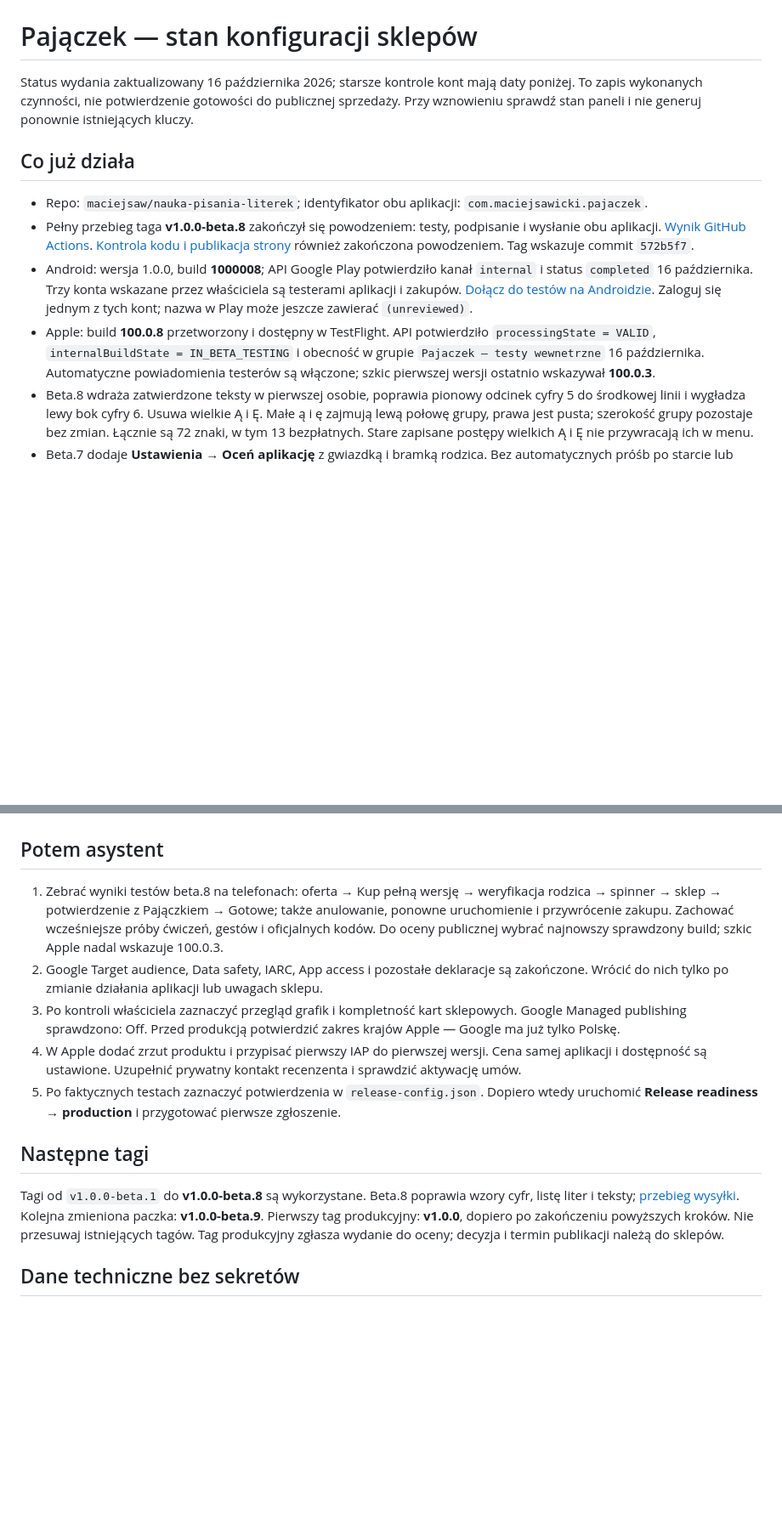
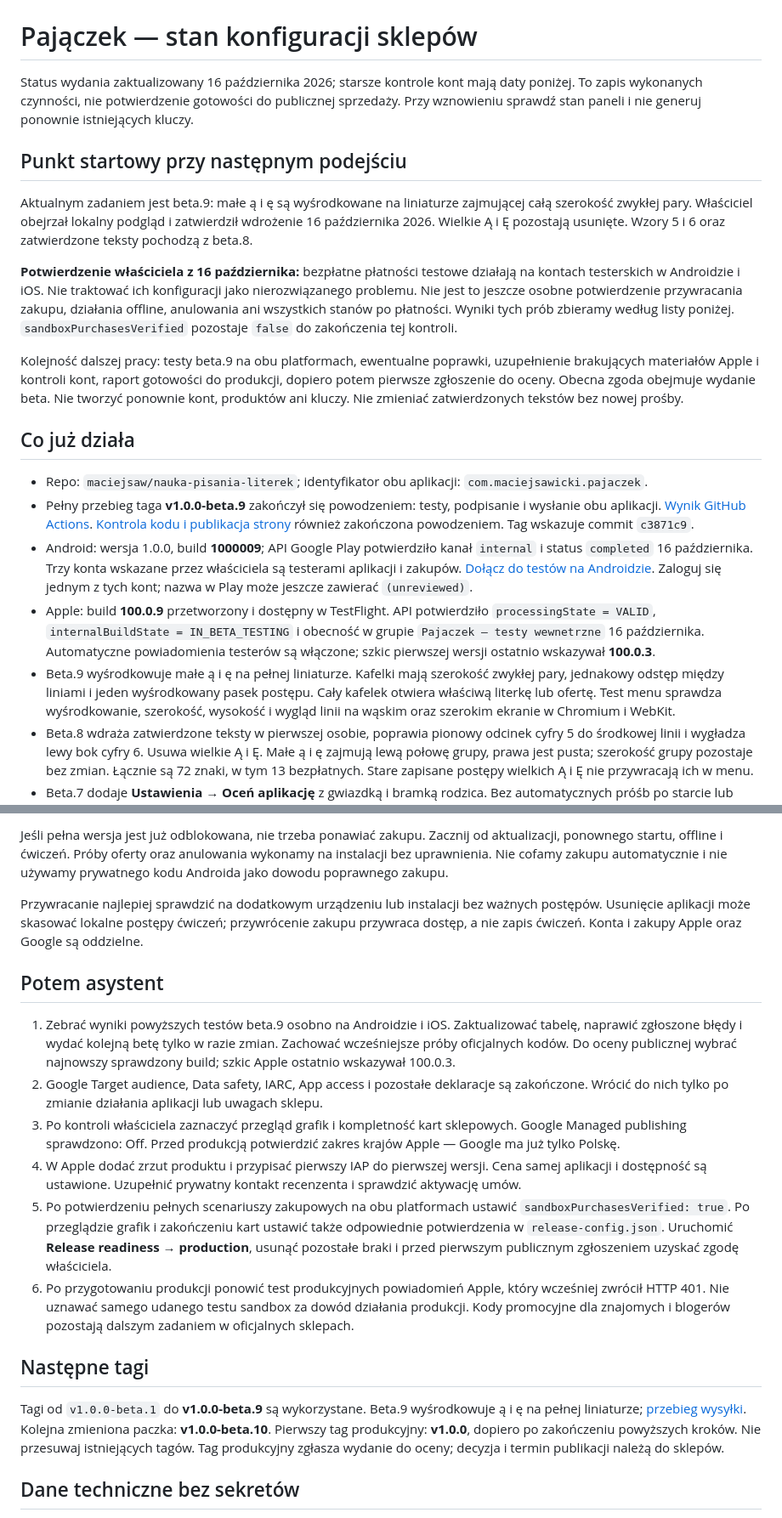
Before and after one commit to maciejsaw/nauka-pisania-literek, a Markdown page: docs/STAN-KONFIGURACJI-SKLEPOW.md, 2 parts joined by grey strips. Shown at 85% size. Rendered like a GitHub page; blank space fills up the shorter version.

```diff
--- a/docs/STAN-KONFIGURACJI-SKLEPOW.md
+++ b/docs/STAN-KONFIGURACJI-SKLEPOW.md
@@ -2,12 +2,21 @@
 
 Status wydania zaktualizowany 16 października 2026; starsze kontrole kont mają daty poniżej. To zapis wykonanych czynności, nie potwierdzenie gotowości do publicznej sprzedaży. Przy wznowieniu sprawdź stan paneli i nie generuj ponownie istniejących kluczy.
 
+## Punkt startowy przy następnym podejściu
+
+Aktualnym zadaniem jest beta.9: małe ą i ę są wyśrodkowane na liniaturze zajmującej całą szerokość zwykłej pary. Właściciel obejrzał lokalny podgląd i zatwierdził wdrożenie 16 października 2026. Wielkie Ą i Ę pozostają usunięte. Wzory 5 i 6 oraz zatwierdzone teksty pochodzą z beta.8.
+
+**Potwierdzenie właściciela z 16 października:** bezpłatne płatności testowe działają na kontach testerskich w Androidzie i iOS. Nie traktować ich konfiguracji jako nierozwiązanego problemu. Nie jest to jeszcze osobne potwierdzenie przywracania zakupu, działania offline, anulowania ani wszystkich stanów po płatności. Wyniki tych prób zbieramy według listy poniżej. `sandboxPurchasesVerified` pozostaje `false` do zakończenia tej kontroli.
+
+Kolejność dalszej pracy: testy beta.9 na obu platformach, ewentualne poprawki, uzupełnienie brakujących materiałów Apple i kontroli kont, raport gotowości do produkcji, dopiero potem pierwsze zgłoszenie do oceny. Obecna zgoda obejmuje wydanie beta. Nie tworzyć ponownie kont, produktów ani kluczy. Nie zmieniać zatwierdzonych tekstów bez nowej prośby.
+
 ## Co już działa
 
 - Repo: `maciejsaw/nauka-pisania-literek`; identyfikator obu aplikacji: `com.maciejsawicki.pajaczek`.
-- Pełny przebieg taga **v1.0.0-beta.8** zakończył się powodzeniem: testy, podpisanie i wysłanie obu aplikacji. [Wynik GitHub Actions](https://github.com/maciejsaw/nauka-pisania-literek/actions/runs/38951357463). [Kontrola kodu i publikacja strony](https://github.com/maciejsaw/nauka-pisania-literek/actions/runs/38951351114) również zakończona powodzeniem. Tag wskazuje commit `572b5f7`.
-- Android: wersja 1.0.0, build **1000008**; API Google Play potwierdziło kanał `internal` i status `completed` 16 października. Trzy konta wskazane przez właściciela są testerami aplikacji i zakupów. [Dołącz do testów na Androidzie](https://play.google.com/apps/internaltest/4701129001410143384). Zaloguj się jednym z tych kont; nazwa w Play może jeszcze zawierać `(unreviewed)`.
-- Apple: build **100.0.8** przetworzony i dostępny w TestFlight. API potwierdziło `processingState = VALID`, `internalBuildState = IN_BETA_TESTING` i obecność w grupie `Pajaczek — testy wewnetrzne` 16 października. Automatyczne powiadomienia testerów są włączone; szkic pierwszej wersji ostatnio wskazywał **100.0.3**.
+- Pełny przebieg taga **v1.0.0-beta.9** zakończył się powodzeniem: testy, podpisanie i wysłanie obu aplikacji. [Wynik GitHub Actions](https://github.com/maciejsaw/nauka-pisania-literek/actions/runs/38955625363). [Kontrola kodu i publikacja strony](https://github.com/maciejsaw/nauka-pisania-literek/actions/runs/38955620989) również zakończona powodzeniem. Tag wskazuje commit `c3871c9`.
+- Android: wersja 1.0.0, build **1000009**; API Google Play potwierdziło kanał `internal` i status `completed` 16 października. Trzy konta wskazane przez właściciela są testerami aplikacji i zakupów. [Dołącz do testów na Androidzie](https://play.google.com/apps/internaltest/4701129001410143384). Zaloguj się jednym z tych kont; nazwa w Play może jeszcze zawierać `(unreviewed)`.
+- Apple: build **100.0.9** przetworzony i dostępny w TestFlight. API potwierdziło `processingState = VALID`, `internalBuildState = IN_BETA_TESTING` i obecność w grupie `Pajaczek — testy wewnetrzne` 16 października. Automatyczne powiadomienia testerów są włączone; szkic pierwszej wersji ostatnio wskazywał **100.0.3**.
+- Beta.9 wyśrodkowuje małe ą i ę na pełnej liniaturze. Kafelki mają szerokość zwykłej pary, jednakowy odstęp między liniami i jeden wyśrodkowany pasek postępu. Cały kafelek otwiera właściwą literkę lub ofertę. Test menu sprawdza wyśrodkowanie, szerokość, wysokość i wygląd linii na wąskim oraz szerokim ekranie w Chromium i WebKit.
 - Beta.8 wdraża zatwierdzone teksty w pierwszej osobie, poprawia pionowy odcinek cyfry 5 do środkowej linii i wygładza lewy bok cyfry 6. Usuwa wielkie Ą i Ę. Małe ą i ę zajmują lewą połowę grupy, prawa jest pusta; szerokość grupy pozostaje bez zmian. Łącznie są 72 znaki, w tym 13 bezpłatnych. Stare zapisane postępy wielkich Ą i Ę nie przywracają ich w menu.
 - Beta.7 dodaje **Ustawienia → Oceń aplikację** z gwiazdką i bramką rodzica. Bez automatycznych próśb po starcie lub odznace. Beta pokazuje informację o ocenach po premierze; produkcyjny tag otworzy oficjalną kartę ocen sklepu. Przebieg i uzasadnienie w [notatkach o ocenach](PRYWATNOSC-I-RECENZJA.md#dobrowolna-ocena-aplikacji-beta7).
 - Beta.6 poprawia ofertę, cenę dla polskiego sklepu, spinner przed i po oknie płatności, odblokowanie po opóźnionym potwierdzeniu oraz podziękowanie z uśmiechniętym Pajączkiem i przyciskiem **Gotowe**. Oferta jest przed weryfikacją rodzica, zgodnie z wyborem właściciela. Po zakupie ustawienia pokazują odblokowany dostęp bez zachęty do ponownej płatności. Opisy przedstawiają autora Macieja i jego syna Leona, bez niejasnego określenia „pary”.
@@ -50,15 +77,19 @@ Właściciel wznowił i uzupełnił Apple Business 16 października; nie składa
+Jeśli pełna wersja jest już odblokowana, nie trzeba ponawiać zakupu. Zacznij od aktualizacji, ponownego startu, offline i ćwiczeń. Próby oferty oraz anulowania wykonamy na instalacji bez uprawnienia. Nie cofamy zakupu automatycznie i nie używamy prywatnego kodu Androida jako dowodu poprawnego zakupu.
+
+Przywracanie najlepiej sprawdzić na dodatkowym urządzeniu lub instalacji bez ważnych postępów. Usunięcie aplikacji może skasować lokalne postępy ćwiczeń; przywrócenie zakupu przywraca dostęp, a nie zapis ćwiczeń. Konta i zakupy Apple oraz Google są oddzielne.
 
 ## Potem asystent
 
-1. Zebrać wyniki testów beta.8 na telefonach: oferta → Kup pełną wersję → weryfikacja rodzica → spinner → sklep → potwierdzenie z Pajączkiem → Gotowe; także anulowanie, ponowne uruchomienie i przywrócenie zakupu. Zachować wcześniejsze próby ćwiczeń, gestów i oficjalnych kodów. Do oceny publicznej wybrać najnowszy sprawdzony build; szkic Apple nadal wskazuje 100.0.3.
+1. Zebrać wyniki powyższych testów beta.9 osobno na Androidzie i iOS. Zaktualizować tabelę, naprawić zgłoszone błędy i wydać kolejną betę tylko w razie zmian. Zachować wcześniejsze próby oficjalnych kodów. Do oceny publicznej wybrać najnowszy sprawdzony build; szkic Apple ostatnio wskazywał 100.0.3.
 2. Google Target audience, Data safety, IARC, App access i pozostałe deklaracje są zakończone. Wrócić do nich tylko po zmianie działania aplikacji lub uwagach sklepu.
 3. Po kontroli właściciela zaznaczyć przegląd grafik i kompletność kart sklepowych. Google Managed publishing sprawdzono: Off. Przed produkcją potwierdzić zakres krajów Apple — Google ma już tylko Polskę.
 4. W Apple dodać zrzut produktu i przypisać pierwszy IAP do pierwszej wersji. Cena samej aplikacji i dostępność są ustawione. Uzupełnić prywatny kontakt recenzenta i sprawdzić aktywację umów.
-5. Po faktycznych testach zaznaczyć potwierdzenia w `release-config.json`. Dopiero wtedy uruchomić **Release readiness → production** i przygotować pierwsze zgłoszenie.
+5. Po potwierdzeniu pełnych scenariuszy zakupowych na obu platformach ustawić `sandboxPurchasesVerified: true`. Po przeglądzie grafik i zakończeniu kart ustawić także odpowiednie potwierdzenia w `release-config.json`. Uruchomić **Release readiness → production**, usunąć pozostałe braki i przed pierwszym publicznym zgłoszeniem uzyskać zgodę właściciela.
+6. Po przygotowaniu produkcji ponowić test produkcyjnych powiadomień Apple, który wcześniej zwrócił HTTP 401. Nie uznawać samego udanego testu sandbox za dowód działania produkcji. Kody promocyjne dla znajomych i blogerów pozostają dalszym zadaniem w oficjalnych sklepach.
 
 ## Następne tagi
 
-Tagi od `v1.0.0-beta.1` do **v1.0.0-beta.8** są wykorzystane. Beta.8 poprawia wzory cyfr, listę liter i teksty; [przebieg wysyłki](https://github.com/maciejsaw/nauka-pisania-literek/actions/runs/38951357463). Kolejna zmieniona paczka: **v1.0.0-beta.9**. Pierwszy tag produkcyjny: **v1.0.0**, dopiero po zakończeniu powyższych kroków. Nie przesuwaj istniejących tagów. Tag produkcyjny zgłasza wydanie do oceny; decyzja i termin publikacji należą do sklepów.
+Tagi od `v1.0.0-beta.1` do **v1.0.0-beta.9** są wykorzystane. Beta.9 wyśrodkowuje ą i ę na pełnej liniaturze; [przebieg wysyłki](https://github.com/maciejsaw/nauka-pisania-literek/actions/runs/38955625363). Kolejna zmieniona paczka: **v1.0.0-beta.10**. Pierwszy tag produkcyjny: **v1.0.0**, dopiero po zakończeniu powyższych kroków. Nie przesuwaj istniejących tagów. Tag produkcyjny zgłasza wydanie do oceny; decyzja i termin publikacji należą do sklepów.
 
 ## Dane techniczne bez sekretów
 
```
Also changed, not shown: other parts of docs/STAN-KONFIGURACJI-SKLEPOW.md (+26 -8 lines), README.md (+2 -0 lines), docs/PRYWATNOSC-I-RECENZJA.md (+1 -1 lines).
